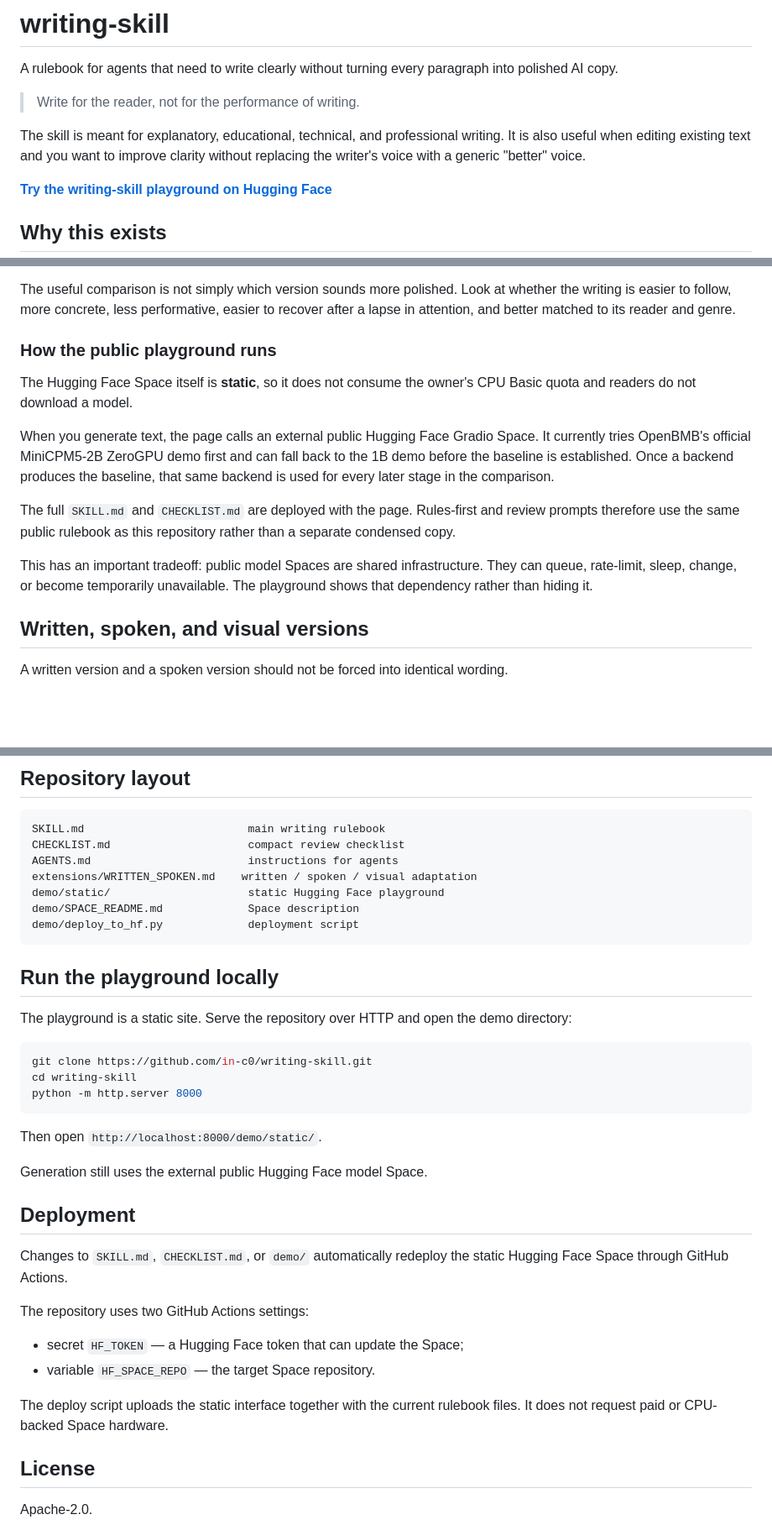
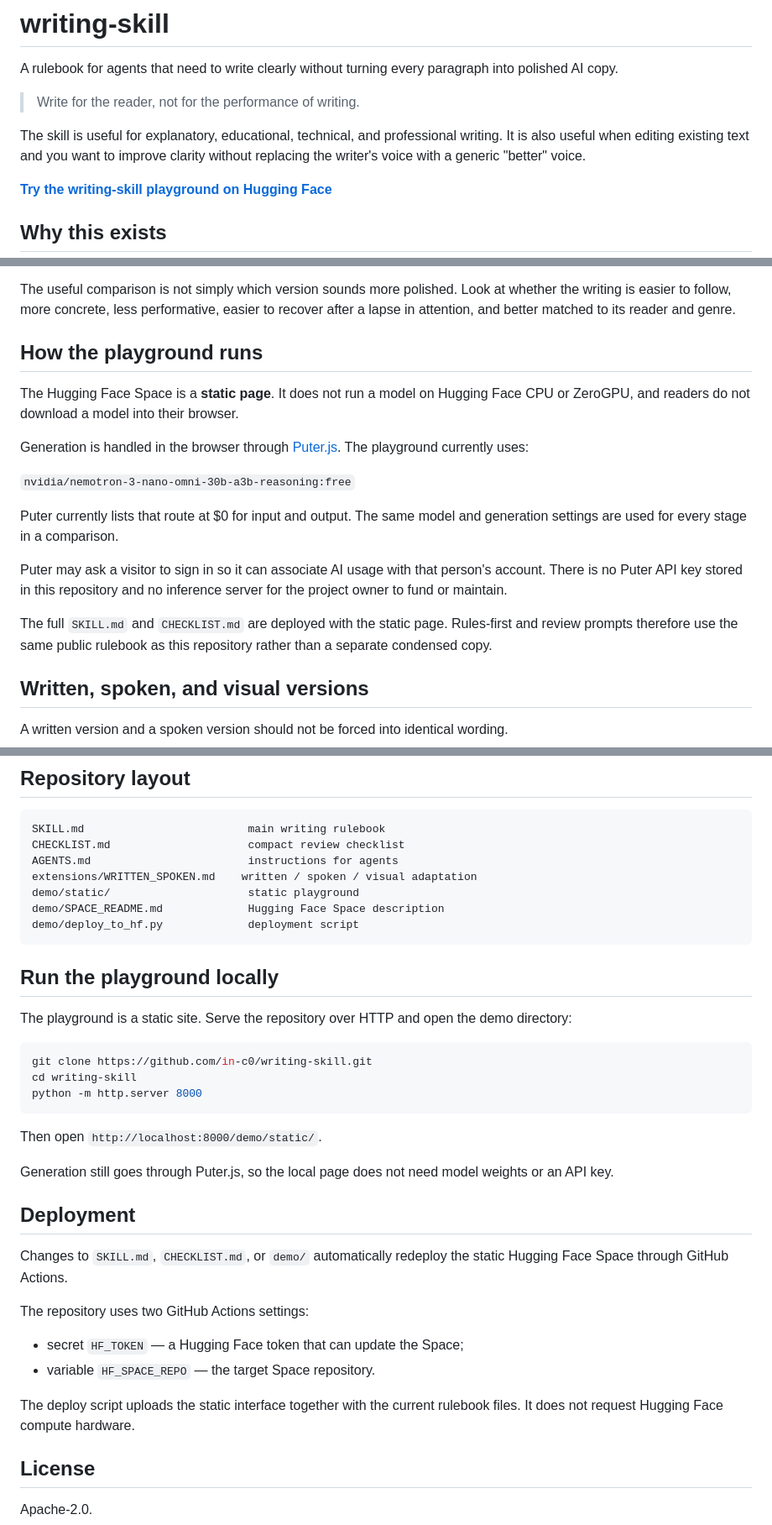
Before and after one commit to in-c0/writing-skill, a Markdown page: README.md, 3 parts joined by grey strips. Shown at 84% size. Rendered like a GitHub page; blank space fills up the shorter version.

Commit message:
Rewrite README for Puter-hosted playground

````diff
--- a/README.md
+++ b/README.md
@@ -4,7 +4,7 @@ A rulebook for agents that need to write clearly without turning every paragraph
 
 > Write for the reader, not for the performance of writing.
 
-The skill is meant for explanatory, educational, technical, and professional writing. It is also useful when editing existing text and you want to improve clarity without replacing the writer's voice with a generic "better" voice.
+The skill is useful for explanatory, educational, technical, and professional writing. It is also useful when editing existing text and you want to improve clarity without replacing the writer's voice with a generic "better" voice.
 
 **[Try the writing-skill playground on Hugging Face](https://huggingface.co/spaces/wldud5192/writing-skill-approach-lab)**
 
@@ -37,15 +37,19 @@ The first output is a **baseline** with no added writing instructions. After tha
 
 The useful comparison is not simply which version sounds more polished. Look at whether the writing is easier to follow, more concrete, less performative, easier to recover after a lapse in attention, and better matched to its reader and genre.
 
-### How the public playground runs
+## How the playground runs
 
-The Hugging Face Space itself is **static**, so it does not consume the owner's CPU Basic quota and readers do not download a model.
+The Hugging Face Space is a **static page**. It does not run a model on Hugging Face CPU or ZeroGPU, and readers do not download a model into their browser.
 
-When you generate text, the page calls an external public Hugging Face Gradio Space. It currently tries OpenBMB's official MiniCPM5-2B ZeroGPU demo first and can fall back to the 1B demo before the baseline is established. Once a backend produces the baseline, that same backend is used for every later stage in the comparison.
+Generation is handled in the browser through [Puter.js](https://puter.com/). The playground currently uses:
 
-The full `SKILL.md` and `CHECKLIST.md` are deployed with the page. Rules-first and review prompts therefore use the same public rulebook as this repository rather than a separate condensed copy.
+`nvidia/nemotron-3-nano-omni-30b-a3b-reasoning:free`
 
-This has an important tradeoff: public model Spaces are shared infrastructure. They can queue, rate-limit, sleep, change, or become temporarily unavailable. The playground shows that dependency rather than hiding it.
+Puter currently lists that route at $0 for input and output. The same model and generation settings are used for every stage in a comparison.
+
+Puter may ask a visitor to sign in so it can associate AI usage with that person's account. There is no Puter API key stored in this repository and no inference server for the project owner to fund or maintain.
+
+The full `SKILL.md` and `CHECKLIST.md` are deployed with the static page. Rules-first and review prompts therefore use the same public rulebook as this repository rather than a separate condensed copy.
 
 ## Written, spoken, and visual versions
 
@@ -64,8 +68,8 @@ SKILL.md                         main writing rulebook
 CHECKLIST.md                     compact review checklist
 AGENTS.md                        instructions for agents
 extensions/WRITTEN_SPOKEN.md    written / spoken / visual adaptation
-demo/static/                     static Hugging Face playground
-demo/SPACE_README.md             Space description
+demo/static/                     static playground
+demo/SPACE_README.md             Hugging Face Space description
 demo/deploy_to_hf.py             deployment script
 ```
 
@@ -81,7 +85,7 @@ python -m http.server 8000
 
 Then open `http://localhost:8000/demo/static/`.
 
-Generation still uses the external public Hugging Face model Space.
+Generation still goes through Puter.js, so the local page does not need model weights or an API key.
 
 ## Deployment
 
@@ -92,7 +96,7 @@ The repository uses two GitHub Actions settings:
 - secret `HF_TOKEN` — a Hugging Face token that can update the Space;
 - variable `HF_SPACE_REPO` — the target Space repository.
 
-The deploy script uploads the static interface together with the current rulebook files. It does not request paid or CPU-backed Space hardware.
+The deploy script uploads the static interface together with the current rulebook files. It does not request Hugging Face compute hardware.
 
 ## License
 
````
